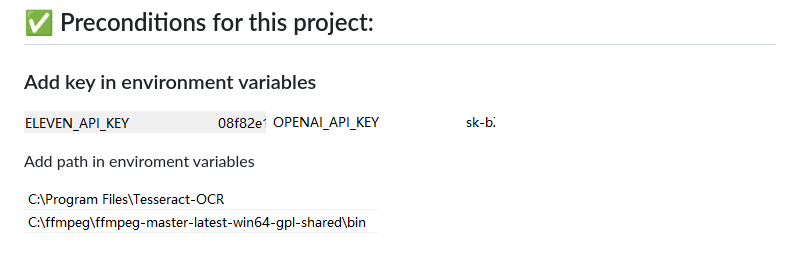
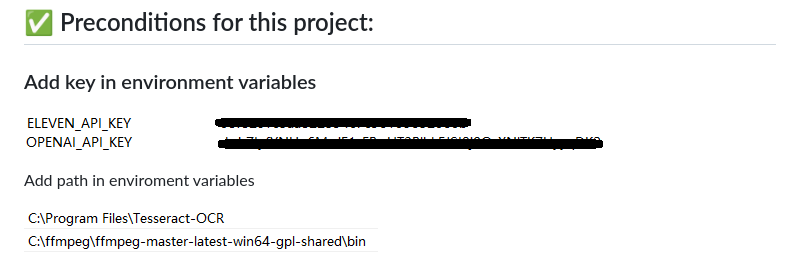
Before and after one commit to hrsxz/chatGPT-elevenLabs, a Markdown page: README.md, the part around the change. Rendered like a GitHub page; pictures changed too: miscellaneous/image/image-1.png (deleted), miscellaneous/image/image.png.

```diff
--- a/README.md
+++ b/README.md
@@ -43,7 +43,6 @@ for this purpose we need to create environment variables in windows for the api
 ### Add key in environment variables
 
 ![Alt text](miscellaneous/image/image.png)
-![Alt text](miscellaneous/image/image-1.png)
 
 Add path in enviroment variables
 
```
Also changed, not shown: 2 other files.
